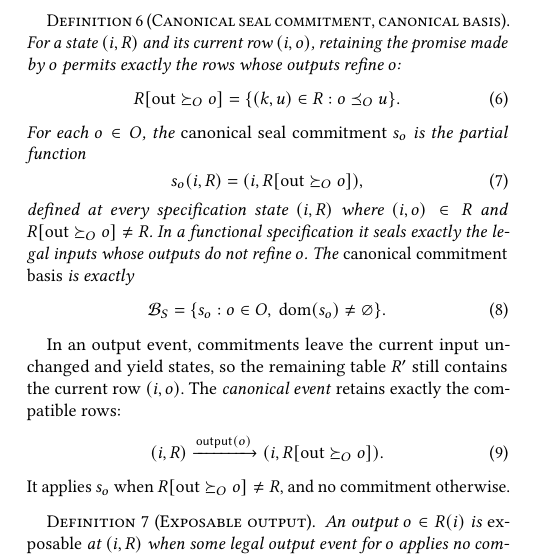
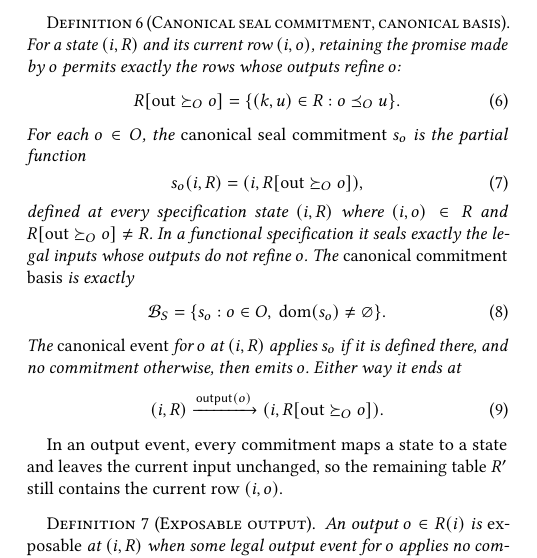
Before and after one commit to jhellerstein/coord-criterion, a LaTeX document (main.tex, which reads sections/functional-calm.tex): part of one column of page 5 of 32, cut so that both start at the same text. Compiled offline with pdfLaTeX.

Commit message:
wip: canonical event defined inside Def canonical basis with s_o explicit; clarify 'maps a state to a state'

```diff
--- a/sections/functional-calm.tex
+++ b/sections/functional-calm.tex
@@ -461,16 +461,17 @@ outputs do not \outrelbase $o$.  The \emph{canonical commitment basis} is exactl
     =\{s_o:o\in O,\ \operatorname{dom}(s_o)\neq\varnothing\}.
   \label{eq:canonical-commitment-basis}
 \end{equation}
-\end{definition}
-
-In an output event, commitments leave the current input unchanged and yield
-states, so the remaining table $R'$ still contains the current row $(i,o)$.  The \emph{canonical event} retains exactly
-the compatible rows:
+The \emph{canonical event} for $o$ at $(i,R)$ applies $s_o$ if it is defined
+there, and no commitment otherwise, then emits $o$.  Either way it ends at
 \begin{equation}
   (i,R)\xrightarrow{\mathsf{output}(o)}(i,R[\mathrm{out}\OutputGe o]).
   \label{eq:output-action}
 \end{equation}
-It applies $s_o$ when $R[\mathrm{out}\OutputGe o]\neq R$, and no commitment otherwise.
+\end{definition}
+
+In an output event, every commitment maps a state to a state and leaves the
+current input unchanged, so the remaining table $R'$ still contains the current
+row $(i,o)$.
 
 \begin{definition}[Exposable output]
 \label{def:exposable}
```
